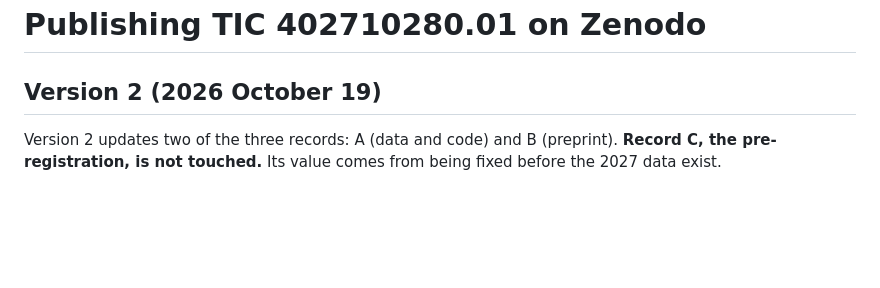
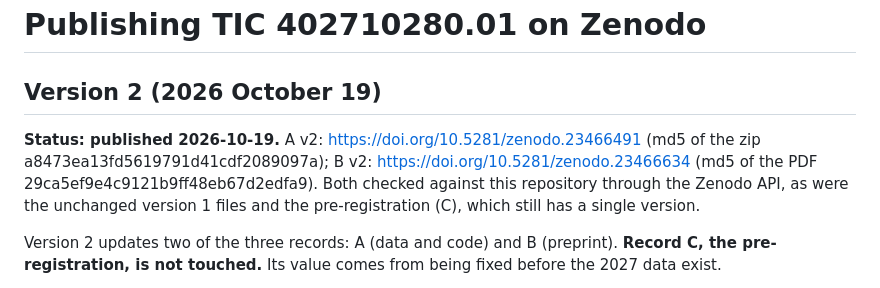
Before and after one commit to specbug/ad-astra, a Markdown page: release/ZENODO_UPLOAD.md, the part around the change. Drawn GitHub-style; blank space fills up the shorter version.

```diff
--- a/release/ZENODO_UPLOAD.md
+++ b/release/ZENODO_UPLOAD.md
@@ -1,6 +1,8 @@
 # Publishing TIC 402710280.01 on Zenodo
 
 ## Version 2 (2026 October 19)
+
+**Status: published 2026-10-19.** A v2: https://doi.org/10.5281/zenodo.23466491 (md5 of the zip a8473ea13fd5619791d41cdf2089097a); B v2: https://doi.org/10.5281/zenodo.23466634 (md5 of the PDF 29ca5ef9e4c9121b9ff48eb67d2edfa9). Both checked against this repository through the Zenodo API, as were the unchanged version 1 files and the pre-registration (C), which still has a single version.
 
 Version 2 updates two of the three records: A (data and code) and B (preprint). **Record C, the pre-registration,
 is not touched.** Its value comes from being fixed before the 2027 data exist.
```
Also changed, not shown: README.md (+1 -1 lines).
